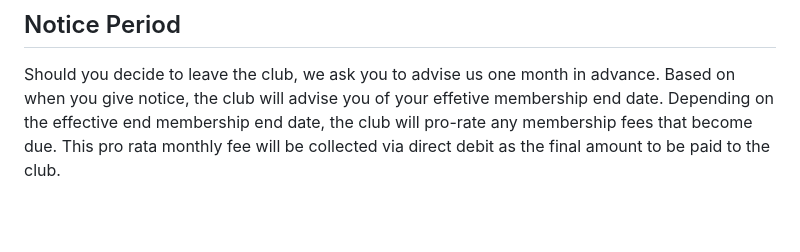
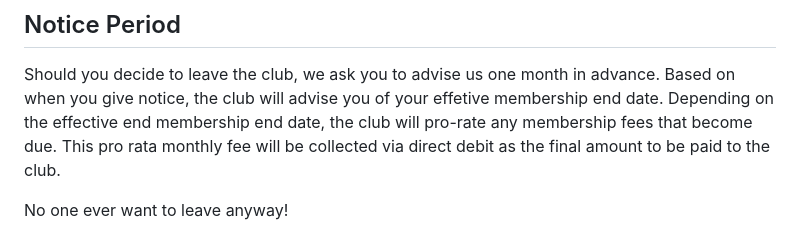
Before and after one commit to ofisc/ofisc.co.uk, a Markdown page: content/club/membership.md, the part around the change. Rendered like a GitHub page; blank space fills up the shorter version.

Commit message:
Update membership.md
This is just a demonstration on how to edit the club pages. Do not merge!

```diff
--- a/content/club/membership.md
+++ b/content/club/membership.md
@@ -64,6 +64,8 @@ Based on when you give notice, the club will advise you of your effetive members
 Depending on the effective end membership end date, the club will pro-rate any membership fees that become due.
 This pro rata monthly fee will be collected via direct debit as the final amount to be paid to the club.
 
+No one ever want to leave anyway!
+
 <!-- Links -->
 
 [gocardless]: https://gocardless.com
```
